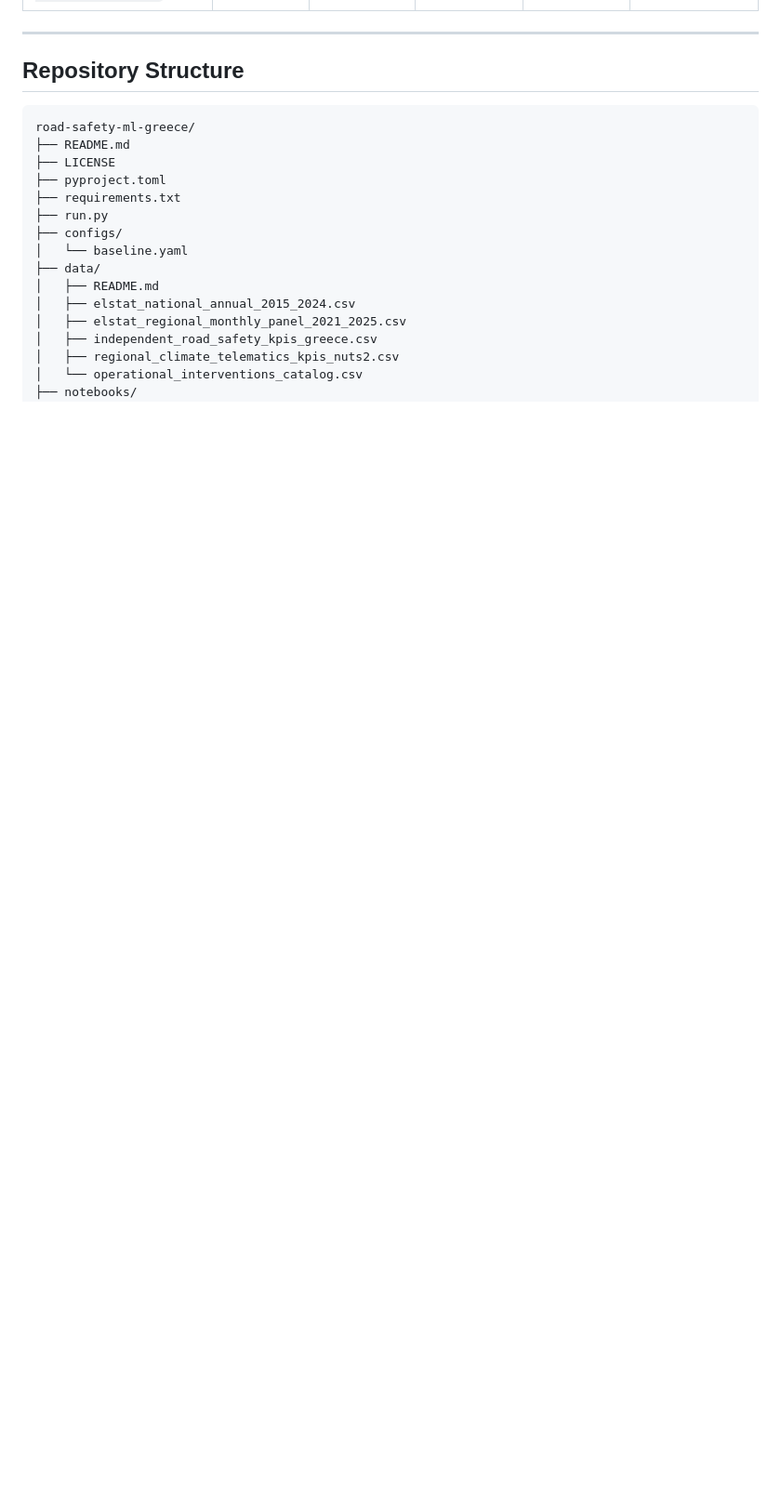
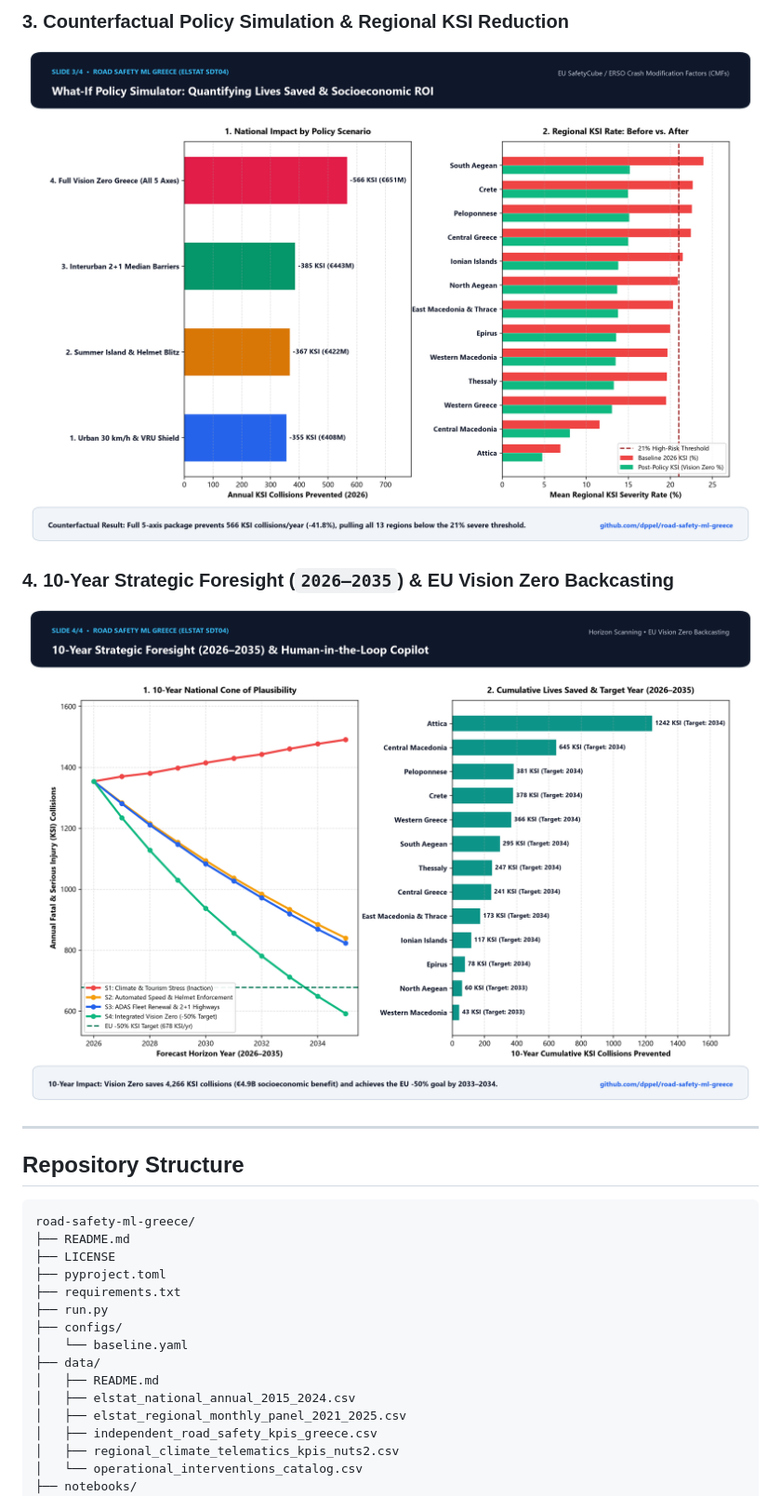
Before and after one commit to dppel/road-safety-ml-greece, a Markdown page: README.md, the part around one of its changes. Shown at 93% size. Rendered like a GitHub page; pictures changed too: reports/figures/03_policy_simulator_vision_zero.png (added), reports/figures/04_foresight_2026_2035_roadmap.png (added); blank space fills up the shorter version.

Commit message:
Add executive summary figures to reports/figures and embed visual charts in README

```diff
--- a/README.md
+++ b/README.md
@@ -68,3 +84,8 @@ This project models monthly regional KSI severity (`target_high_ksi = 1` when `k
+### 3. Counterfactual Policy Simulation & Regional KSI Reduction
+![What-If Policy Simulator: Quantifying Lives Saved & Socioeconomic ROI](reports/figures/03_policy_simulator_vision_zero.png)
+
+### 4. 10-Year Strategic Foresight (`2026–2035`) & EU Vision Zero Backcasting
+![10-Year Strategic Foresight (2026–2035) & Human-in-the-Loop Copilot](reports/figures/04_foresight_2026_2035_roadmap.png)
 
 ---
 
```
Also changed, not shown: other parts of README.md (+16 -0 lines), reports/figures/01_greek_paradox_elstat.png (added), reports/figures/02_summer_forecast_heatmap_2026.png (added).
